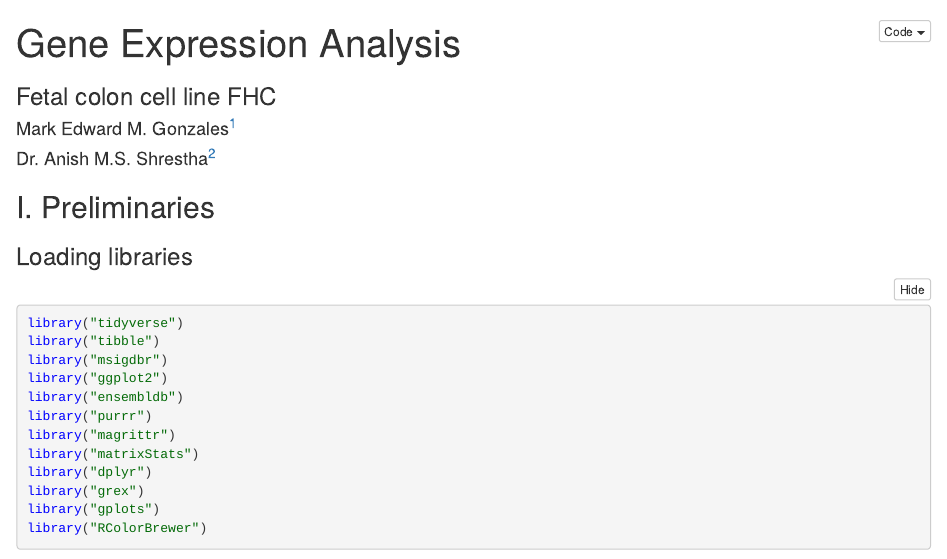
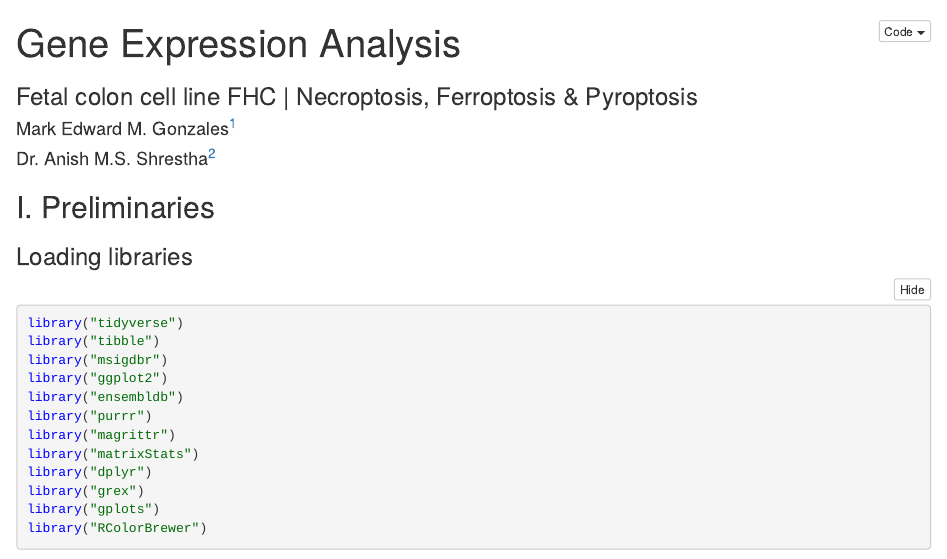
Before and after one commit to bioinfodlsu/regulated-cell-death-playground, an R Markdown document (6. Gene Expression Analysis - FHC.Rmd): the page in a window 1100 px wide, from its top. The pictures show the output file 6. Gene Expression Analysis - FHC.nb.html that the author committed with the source, opened offline.

Commit message:
Add RCD types tackled in notebook

```diff
--- a/6. Gene Expression Analysis - FHC.Rmd
+++ b/6. Gene Expression Analysis - FHC.Rmd
@@ -1,6 +1,6 @@
 ---
 title: "Gene Expression Analysis"
-subtitle: "Fetal colon cell line FHC"
+subtitle: "Fetal colon cell line FHC | Necroptosis, Ferroptosis & Pyroptosis"
 author:
   - Mark Edward M. Gonzales^[De La Salle University, Manila, Philippines, gonzales.markedward@gmail.com]
   - Dr. Anish M.S. Shrestha^[De La Salle University, Manila, Philippines, anish.shrestha@dlsu.edu.ph]
```
Also changed, not shown: 6. Gene Expression Analysis - FHC.nb.html.
